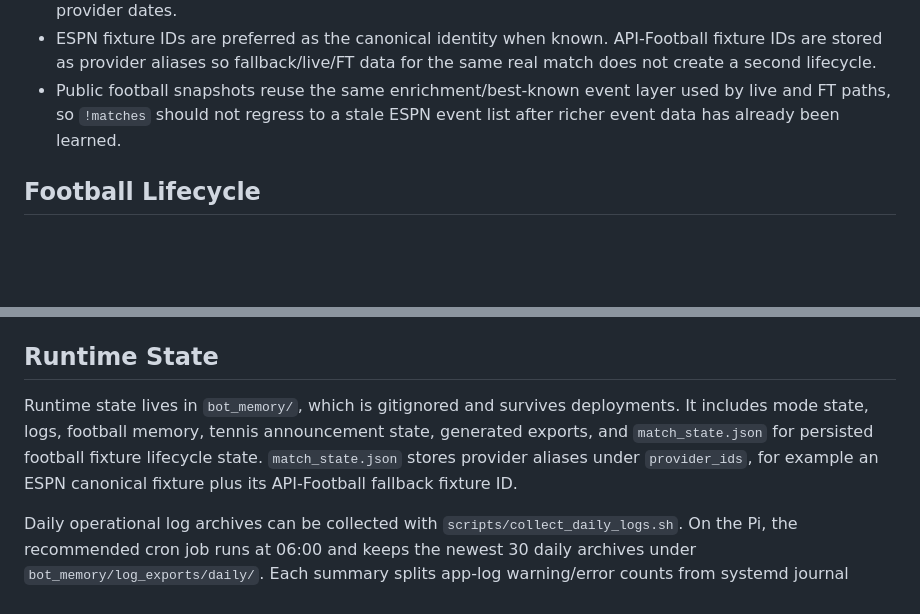
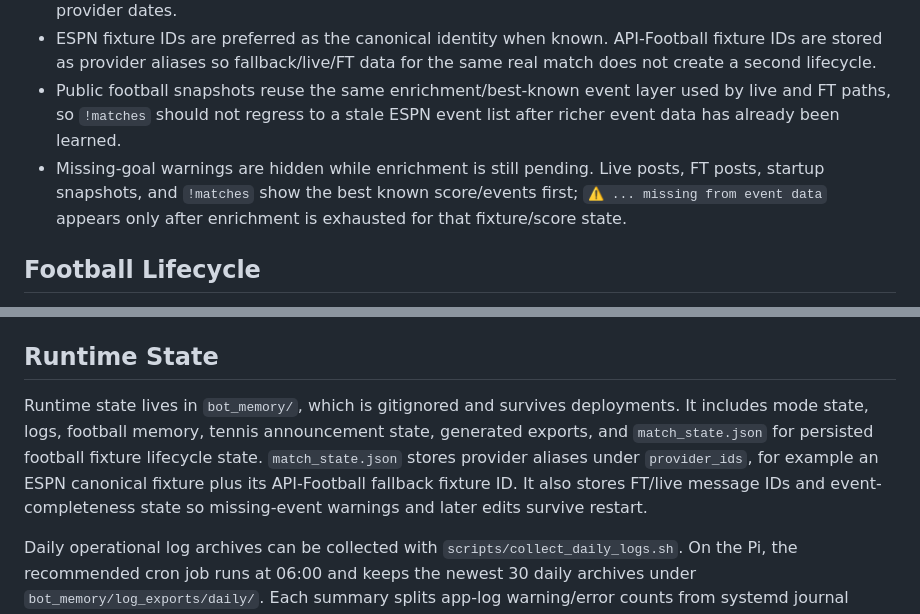
Before and after one commit to SpikePhD/football_tracker_bot, a Markdown page: README.md, 2 parts joined by grey strips. Drawn GitHub-style; blank space fills up the shorter version.

Commit message:
Updated the docs only.

```diff
--- a/README.md
+++ b/README.md
@@ -33,6 +33,7 @@ Football data flows through `modules/api_provider.py`.
 - Football fixture lookup uses rolling UTC-aware windows and dedupes by canonical fixture identity across provider dates.
 - ESPN fixture IDs are preferred as the canonical identity when known. API-Football fixture IDs are stored as provider aliases so fallback/live/FT data for the same real match does not create a second lifecycle.
 - Public football snapshots reuse the same enrichment/best-known event layer used by live and FT paths, so `!matches` should not regress to a stale ESPN event list after richer event data has already been learned.
+- Missing-goal warnings are hidden while enrichment is still pending. Live posts, FT posts, startup snapshots, and `!matches` show the best known score/events first; `⚠️ ... missing from event data` appears only after enrichment is exhausted for that fixture/score state.
 
 ## Football Lifecycle
 
@@ -175,7 +176,7 @@ See `OPERATIONS.md` for the canonical runbook.
 
 ## Runtime State
 
-Runtime state lives in `bot_memory/`, which is gitignored and survives deployments. It includes mode state, logs, football memory, tennis announcement state, generated exports, and `match_state.json` for persisted football fixture lifecycle state. `match_state.json` stores provider aliases under `provider_ids`, for example an ESPN canonical fixture plus its API-Football fallback fixture ID.
+Runtime state lives in `bot_memory/`, which is gitignored and survives deployments. It includes mode state, logs, football memory, tennis announcement state, generated exports, and `match_state.json` for persisted football fixture lifecycle state. `match_state.json` stores provider aliases under `provider_ids`, for example an ESPN canonical fixture plus its API-Football fallback fixture ID. It also stores FT/live message IDs and event-completeness state so missing-event warnings and later edits survive restart.
 
 Daily operational log archives can be collected with `scripts/collect_daily_logs.sh`. On the Pi, the recommended cron job runs at 06:00 and keeps the newest 30 daily archives under `bot_memory/log_exports/daily/`. Each summary splits app-log warning/error counts from systemd journal counts so the app log remains the primary bot-health signal.
 
```
Also changed, not shown: DEVELOPER.md (+4 -0 lines), OPERATIONS.md (+5 -1 lines).
